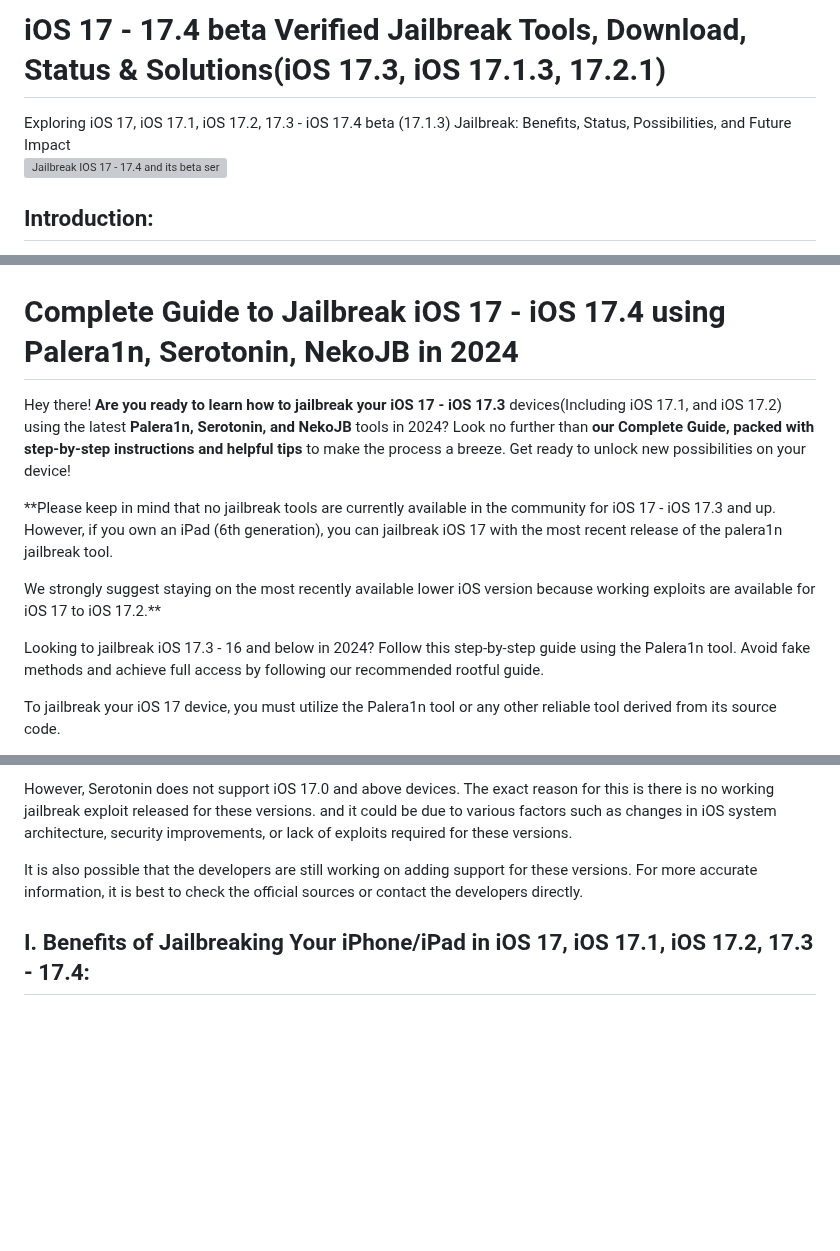
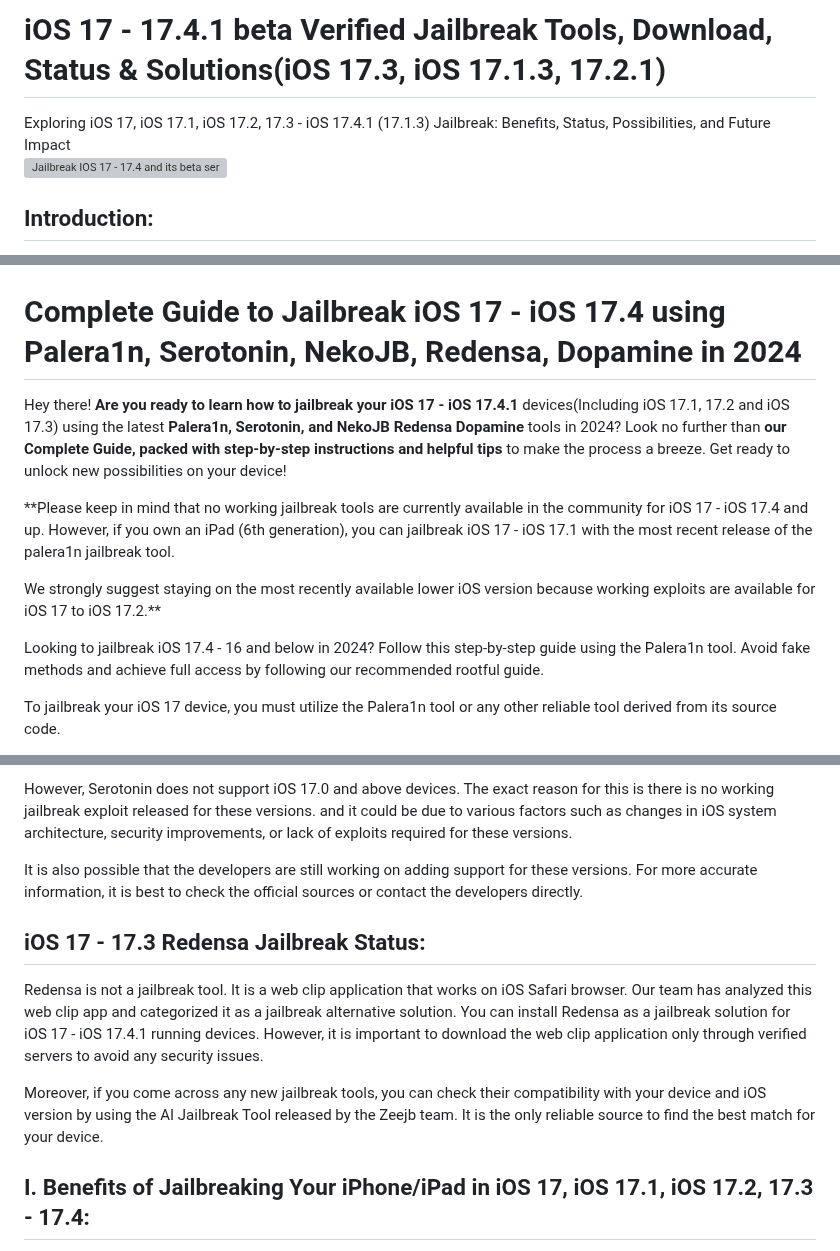
Before and after one commit to iOS17/Jailbreak, a Markdown page: README.md, 3 parts joined by grey strips. Drawn GitHub-style; blank space fills up the shorter version; grey boxes are pictures that could not be loaded.

Commit message:
iOS 17 - iOS 17.4.1 | Redensa Jailbreak README.md
Redensa Jailbreak Solution review added. - iOS 17. iOS 17.1, iOS 17.2, iOS 17.3 Jailbreak tools

```diff
--- a/README.md
+++ b/README.md
@@ -1,6 +1,6 @@
-# iOS 17 - 17.4 beta Verified Jailbreak Tools, Download, Status & Solutions(iOS 17.3, iOS 17.1.3, 17.2.1)
+# iOS 17 - 17.4.1 beta Verified Jailbreak Tools, Download, Status & Solutions(iOS 17.3, iOS 17.1.3, 17.2.1)
 
 <meta name="google-site-verification" content="N5fkQW_mArfKg_c68CbB-YfIWX_Fts0dXkJkTQuKUoE" />
-Exploring iOS 17, iOS 17.1, iOS 17.2, 17.3 - iOS 17.4 beta (17.1.3) Jailbreak: Benefits, Status, Possibilities, and Future Impact
+Exploring iOS 17, iOS 17.1, iOS 17.2, 17.3 - iOS 17.4.1 (17.1.3) Jailbreak: Benefits, Status, Possibilities, and Future Impact
 
 
@@ -53,18 +53,18 @@ Stay updated with the latest Jailbreak updates by following us on Twitter. - [Fo
 
 ![Jailbreak IOS 17 and its beta, iOS 17.3, iOS 17.1, ioS 17.2 supported device list Palera1n, unc0ver, chimera, checkm8, taurine, dopamine, xina17, xina, checkra1n Jailbreak Guide](https://github.com/iOS17/Jailbreak/blob/main/IMG_266E30344626-1.jpeg)
 
-# Complete Guide to Jailbreak iOS 17 - iOS 17.4 using Palera1n, Serotonin, NekoJB in 2024
+# Complete Guide to Jailbreak iOS 17 - iOS 17.4 using Palera1n, Serotonin, NekoJB, Redensa, Dopamine in 2024
 
-Hey there! **Are you ready to learn how to jailbreak your iOS 17 - iOS 17.3** devices(Including iOS 17.1, and iOS 17.2) using the latest **Palera1n, Serotonin, and NekoJB** tools in 2024? Look no further than **our Complete Guide, packed with step-by-step instructions and helpful tips** to make the process a breeze. Get ready to unlock new possibilities on your device!
+Hey there! **Are you ready to learn how to jailbreak your iOS 17 - iOS 17.4.1** devices(Including iOS 17.1, 17.2 and iOS 17.3) using the latest **Palera1n, Serotonin, and NekoJB Redensa Dopamine** tools in 2024? Look no further than **our Complete Guide, packed with step-by-step instructions and helpful tips** to make the process a breeze. Get ready to unlock new possibilities on your device!
 
-**Please keep in mind that no jailbreak tools are currently available in the community for iOS 17 - iOS 17.3 and up. However, if you own an iPad (6th generation), you can jailbreak iOS 17 with the most recent release of the palera1n jailbreak tool.
+**Please keep in mind that no working jailbreak tools are currently available in the community for iOS 17 - iOS 17.4 and up. However, if you own an iPad (6th generation), you can jailbreak iOS 17 - iOS 17.1 with the most recent release of the palera1n jailbreak tool.
 
 We strongly suggest staying on the most recently available lower iOS version because working exploits are available for iOS 17 to iOS 17.2.**
 
 
 
 
-Looking to jailbreak iOS 17.3 - 16 and below in 2024? Follow this step-by-step guide using the Palera1n tool. Avoid fake methods and achieve full access by following our recommended rootful guide.
+Looking to jailbreak iOS 17.4 - 16 and below in 2024? Follow this step-by-step guide using the Palera1n tool. Avoid fake methods and achieve full access by following our recommended rootful guide.
 
 To jailbreak your iOS 17 device, you must utilize the Palera1n tool or any other reliable tool derived from its source code.
 
@@ -116,6 +116,13 @@ Serotonin then implements its own SpringBoard, using Springboardhook to facilita
 However, Serotonin does not support iOS 17.0 and above devices. The exact reason for this is there is no working jailbreak exploit released for these versions. and it could be due to various factors such as changes in iOS system architecture, security improvements, or lack of exploits required for these versions.
 
 It is also possible that the developers are still working on adding support for these versions. For more accurate information, it is best to check the official sources or contact the developers directly.
+
+## iOS 17 - 17.3 Redensa Jailbreak Status:
+
+Redensa is not a jailbreak tool. It is a web clip application that works on iOS Safari browser. Our team has analyzed this web clip app and categorized it as a jailbreak alternative solution. You can install Redensa as a jailbreak solution for iOS 17 - iOS 17.4.1 running devices. However, it is important to download the web clip application only through verified servers to avoid any security issues.
+
+Moreover, if you come across any new jailbreak tools, you can check their compatibility with your device and iOS version by using the AI Jailbreak Tool released by the Zeejb team. It is the only reliable source to find the best match for your device.
+
 
 ## I. Benefits of Jailbreaking Your iPhone/iPad in iOS 17, iOS 17.1, iOS 17.2, 17.3 - 17.4:
 Jailbreaking your iOS 17 device opens up a whole new world of possibilities. Here are some noteworthy benefits:
```
Also changed, not shown: other parts of README.md (+1 -1 lines).
